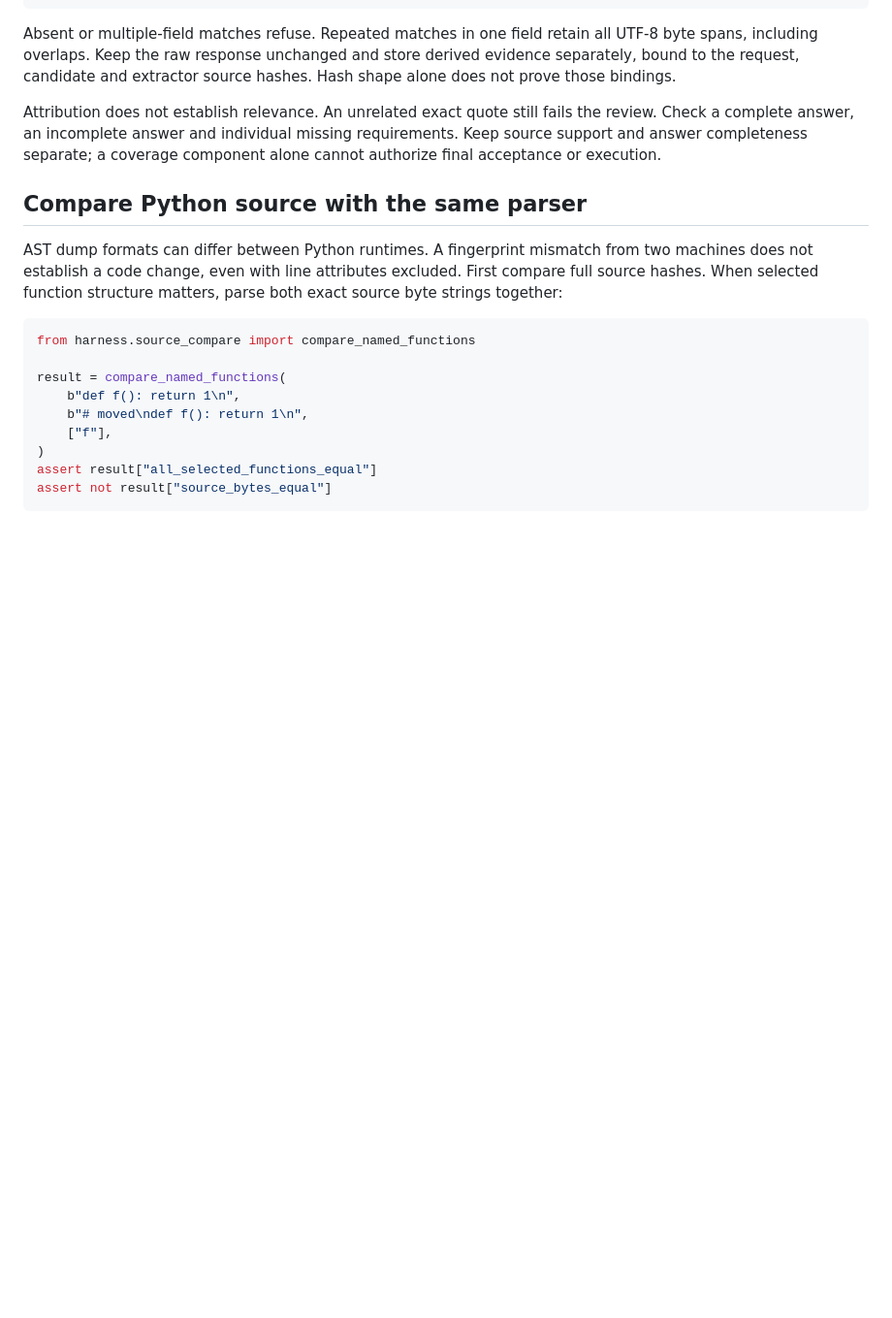
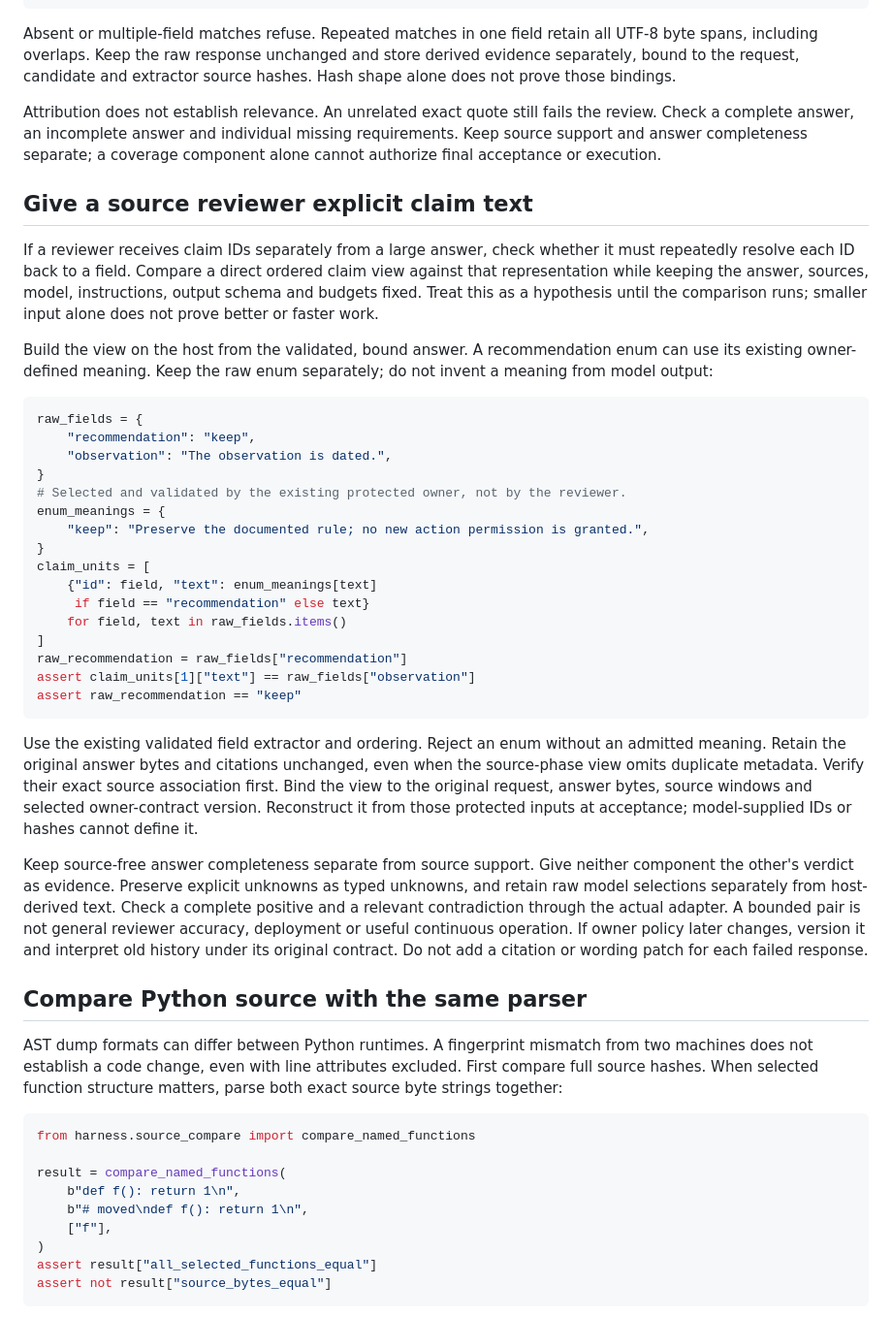
Before and after one commit to scruge1/lowvram-agentic-harness, a Markdown page: DIAGNOSTICS.md, the part around the change. Shown at 97% size. Drawn GitHub-style; blank space fills up the shorter version.

Commit message:
Document explicit claim input with preserved raw custody
Show a portable host-derived claim view using existing owner enum semantics. Preserve answer bytes, source bindings, independent completeness checks and versioned owner acceptance.

````diff
--- a/DIAGNOSTICS.md
+++ b/DIAGNOSTICS.md
@@ -298,6 +298,53 @@ the review. Check a complete answer, an incomplete answer and individual missing
 requirements. Keep source support and answer completeness separate; a coverage
 component alone cannot authorize final acceptance or execution.
 
+## Give a source reviewer explicit claim text
+
+If a reviewer receives claim IDs separately from a large answer, check whether it
+must repeatedly resolve each ID back to a field. Compare a direct ordered claim
+view against that representation while keeping the answer, sources, model,
+instructions, output schema and budgets fixed. Treat this as a hypothesis until
+the comparison runs; smaller input alone does not prove better or faster work.
+
+Build the view on the host from the validated, bound answer. A recommendation
+enum can use its existing owner-defined meaning. Keep the raw enum separately;
+do not invent a meaning from model output:
+
+```python
+raw_fields = {
+    "recommendation": "keep",
+    "observation": "The observation is dated.",
+}
+# Selected and validated by the existing protected owner, not by the reviewer.
+enum_meanings = {
+    "keep": "Preserve the documented rule; no new action permission is granted.",
+}
+claim_units = [
+    {"id": field, "text": enum_meanings[text]
+     if field == "recommendation" else text}
+    for field, text in raw_fields.items()
+]
+raw_recommendation = raw_fields["recommendation"]
+assert claim_units[1]["text"] == raw_fields["observation"]
+assert raw_recommendation == "keep"
+```
+
+Use the existing validated field extractor and ordering. Reject an enum without
+an admitted meaning. Retain the original answer bytes and citations unchanged,
+even when the source-phase view omits duplicate metadata. Verify their exact
+source association first. Bind the view to the original request, answer bytes,
+source windows and selected owner-contract version. Reconstruct it from those
+protected inputs at acceptance; model-supplied IDs or hashes cannot define it.
+
+Keep source-free answer completeness separate from source support. Give neither
+component the other's verdict as evidence. Preserve explicit unknowns as typed
+unknowns, and retain raw model selections separately from host-derived text.
+Check a complete positive and a relevant contradiction through the actual
+adapter. A bounded pair is not general reviewer accuracy, deployment or useful
+continuous operation. If owner policy later changes, version it and interpret
+old history under its original contract. Do not add a citation or wording patch
+for each failed response.
+
 ## Compare Python source with the same parser
 
 AST dump formats can differ between Python runtimes. A fingerprint mismatch
````
Also changed, not shown: UPGRADES.md (+24 -0 lines).
